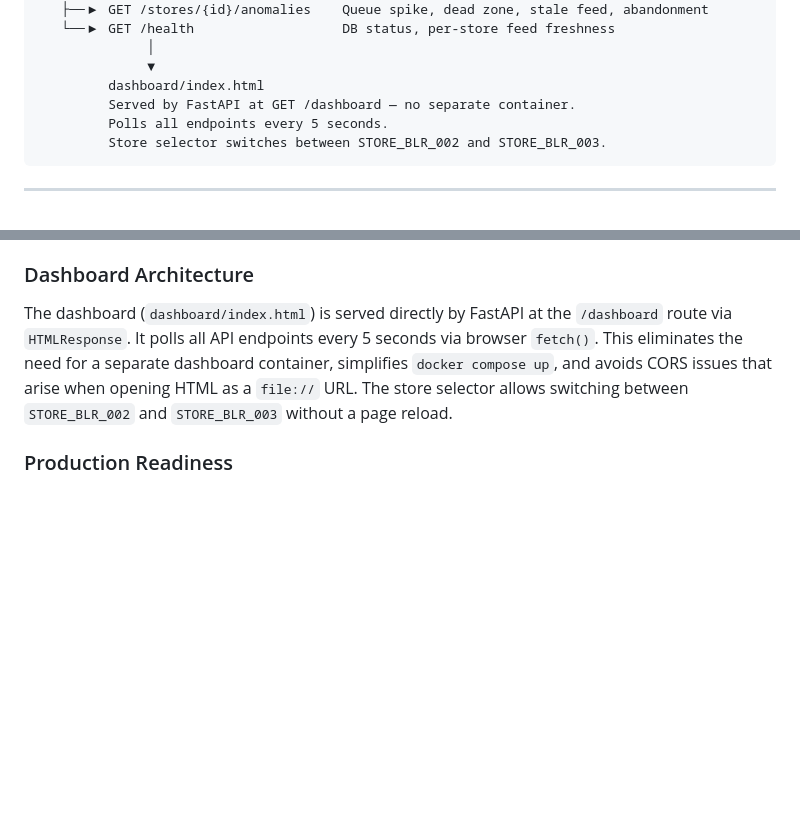
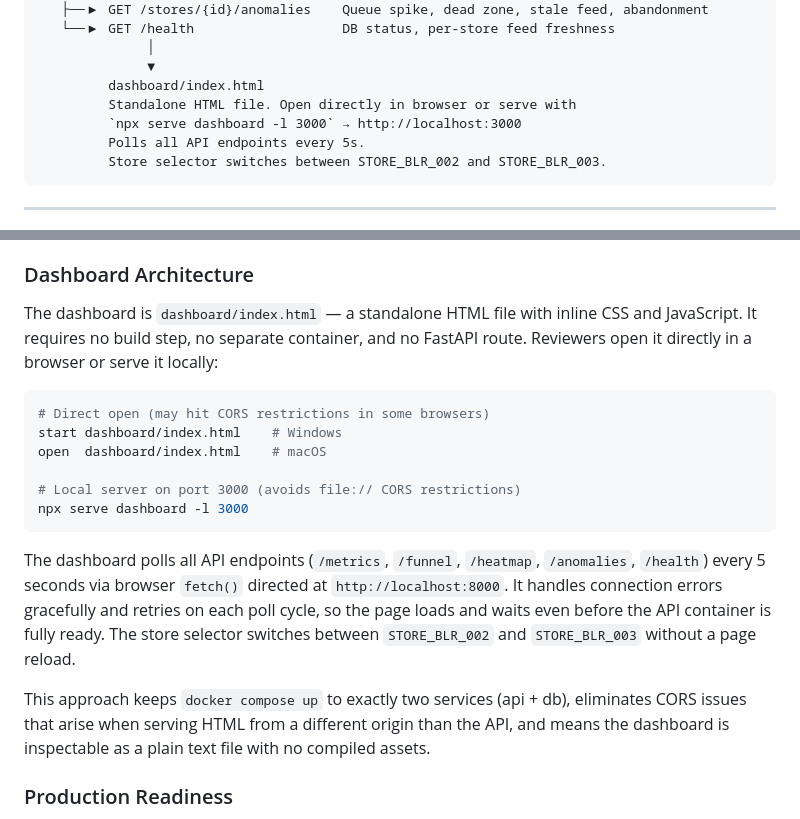
Before and after one commit to ankita13406/Purplle_store-intelligence, a Markdown page: docs/DESIGN.md, 2 parts joined by grey strips. GitHub-like rendering; blank space fills up the shorter version.

````diff
--- a/docs/DESIGN.md
+++ b/docs/DESIGN.md
@@ -48,8 +48,9 @@ POST /events/ingest        app/ingestion.py
               │
               ▼
          dashboard/index.html
-         Served by FastAPI at GET /dashboard — no separate container.
-         Polls all endpoints every 5 seconds.
+         Standalone HTML file. Open directly in browser or serve with
+         `npx serve dashboard -l 3000` → http://localhost:3000
+         Polls all API endpoints every 5s.
          Store selector switches between STORE_BLR_002 and STORE_BLR_003.
 ```
 
@@ -131,7 +132,20 @@ This selects the trading day with the most events, making metrics robust to late
 
 ### Dashboard Architecture
 
-The dashboard (`dashboard/index.html`) is served directly by FastAPI at the `/dashboard` route via `HTMLResponse`. It polls all API endpoints every 5 seconds via browser `fetch()`. This eliminates the need for a separate dashboard container, simplifies `docker compose up`, and avoids CORS issues that arise when opening HTML as a `file://` URL. The store selector allows switching between `STORE_BLR_002` and `STORE_BLR_003` without a page reload.
+The dashboard is `dashboard/index.html` — a standalone HTML file with inline CSS and JavaScript. It requires no build step, no separate container, and no FastAPI route. Reviewers open it directly in a browser or serve it locally:
+
+```bash
+# Direct open (may hit CORS restrictions in some browsers)
+start dashboard/index.html    # Windows
+open  dashboard/index.html    # macOS
+
+# Local server on port 3000 (avoids file:// CORS restrictions)
+npx serve dashboard -l 3000
+```
+
+The dashboard polls all API endpoints (`/metrics`, `/funnel`, `/heatmap`, `/anomalies`, `/health`) every 5 seconds via browser `fetch()` directed at `http://localhost:8000`. It handles connection errors gracefully and retries on each poll cycle, so the page loads and waits even before the API container is fully ready. The store selector switches between `STORE_BLR_002` and `STORE_BLR_003` without a page reload.
+
+This approach keeps `docker compose up` to exactly two services (api + db), eliminates CORS issues that arise when serving HTML from a different origin than the API, and means the dashboard is inspectable as a plain text file with no compiled assets.
 
 ### Production Readiness
 
````
